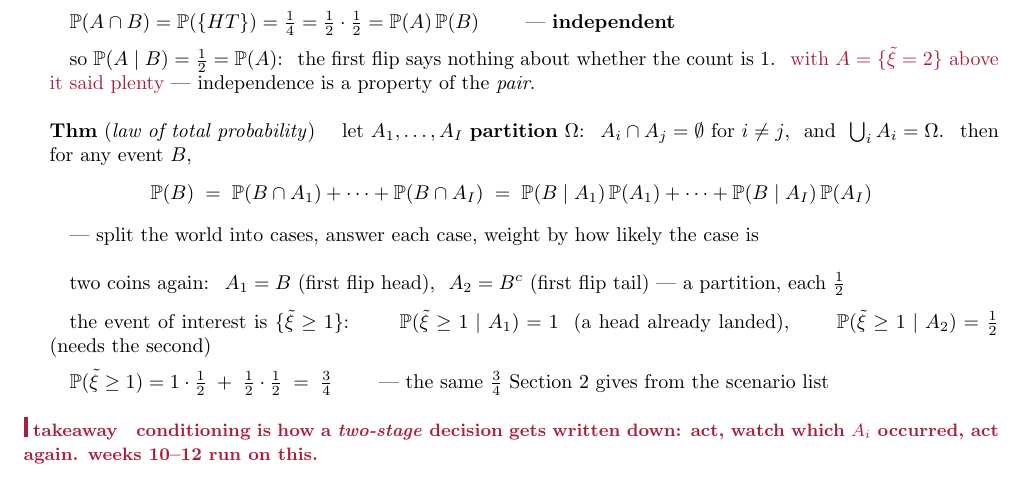
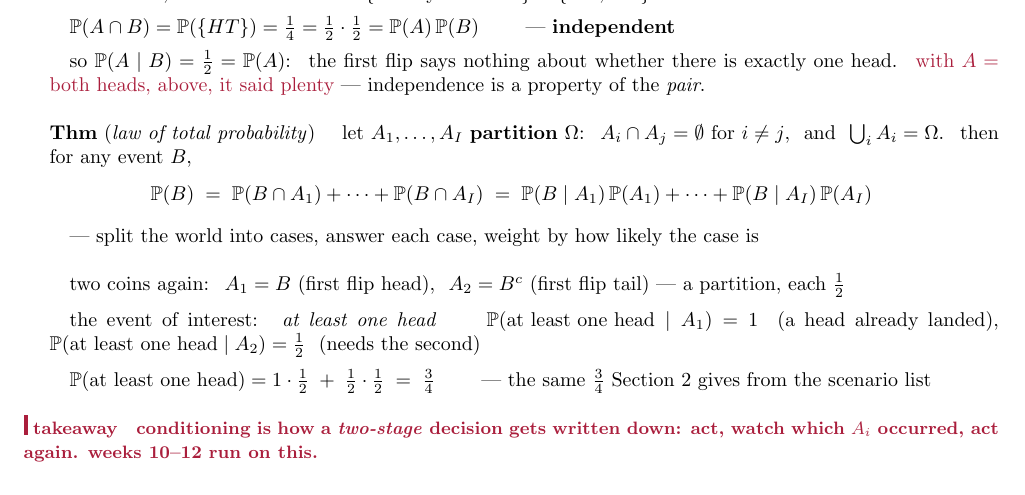
Before and after one commit to hankpark0706/AD7031, a LaTeX document (lecture-notes/OUU_week04_note.tex): part of page 2 of 8, cut so that both start at the same text. Compiled offline with pdfLaTeX.

Commit message:
Name the coin events in plain English
The examples described their events as {xi = 2} and {xi = 1} while
sitting above the section that introduces xi. Say what they are: both
flips are heads, exactly one head, at least one head. The set listings
{HH} and {HT, TH} carry the formal content already.

Co-Authored-By: Claude Opus 5 (1M context) <noreply@anthropic.com>

```diff
--- a/lecture-notes/OUU_week04_note.tex
+++ b/lecture-notes/OUU_week04_note.tex
@@ -177,15 +177,15 @@ $\mathbb{P}(A \mid B) = \dfrac{\mathbb{P}(A \cap B)}{\mathbb{P}(B)}$, \qquad def
 \quad then \ $\mathbb{P}(A \mid B) = \dfrac{\mathbb{P}(A)\,\mathbb{P}(B)}{\mathbb{P}(B)} = \mathbb{P}(A)$ \quad --- learning $B$ tells you nothing about $A$
 \vspace{8pt}
 
-\quad same coins, \ same $B$. \quad now $A = \{\tilde\xi = 1\} = \{HT, TH\}$:
+\quad same coins, \ same $B$. \quad now $A = \{\text{exactly one head}\} = \{HT, TH\}$:
 \vspace{3pt}
 
 \quad $\mathbb{P}(A \cap B) = \mathbb{P}(\{HT\}) = \tfrac14 = \tfrac12 \cdot \tfrac12 = \mathbb{P}(A)\,\mathbb{P}(B)$
 \qquad --- \textbf{independent}
 \vspace{3pt}
 
-\quad so $\mathbb{P}(A \mid B) = \tfrac12 = \mathbb{P}(A)$: \ the first flip says nothing about whether the count is $1$.
-      \ {\color{punchink}with $A = \{\tilde\xi = 2\}$ above it said plenty} --- independence is a property of the \emph{pair}.
+\quad so $\mathbb{P}(A \mid B) = \tfrac12 = \mathbb{P}(A)$: \ the first flip says nothing about whether there is exactly one head.
+      \ {\color{punchink}with $A = $ both heads, above, it said plenty} --- independence is a property of the \emph{pair}.
 \vspace{10pt}
 
 \textbf{Thm} (\emph{law of total probability}) \quad let $A_1, \dots, A_I$ \textbf{partition} $\Omega$:
@@ -201,11 +201,11 @@ $\mathbb{P}(A \mid B) = \dfrac{\mathbb{P}(A \cap B)}{\mathbb{P}(B)}$, \qquad def
 \quad two coins again: \ $A_1 = B$ (first flip head), \ $A_2 = B^{c}$ (first flip tail) --- a partition, each $\tfrac12$
 \vspace{4pt}
 
-\quad the event of interest is $\{\tilde\xi \ge 1\}$: \qquad $\mathbb{P}(\tilde\xi \ge 1 \mid A_1) = 1$ \ (a head already landed), \qquad
-      $\mathbb{P}(\tilde\xi \ge 1 \mid A_2) = \tfrac12$ \ (needs the second)
+\quad the event of interest: \ \emph{at least one head} \qquad $\mathbb{P}(\text{at least one head} \mid A_1) = 1$ \ (a head already landed), \qquad
+      $\mathbb{P}(\text{at least one head} \mid A_2) = \tfrac12$ \ (needs the second)
 \vspace{4pt}
 
-\quad $\mathbb{P}(\tilde\xi \ge 1) = 1 \cdot \tfrac12 \;+\; \tfrac12 \cdot \tfrac12 \;=\; \tfrac34$ \qquad
+\quad $\mathbb{P}(\text{at least one head}) = 1 \cdot \tfrac12 \;+\; \tfrac12 \cdot \tfrac12 \;=\; \tfrac34$ \qquad
       --- the same $\tfrac34$ Section 2 gives from the scenario list
 \end{board}
 \takeaway{conditioning is how a \emph{two-stage} decision gets written down: act, watch which $A_i$ occurred, act again. weeks 10--12 run on this.}
```
Also changed, not shown: lecture-notes/OUU_week04_note.pdf, lecture-notes/OUU_week04_note.tex (2 more changed lines).
